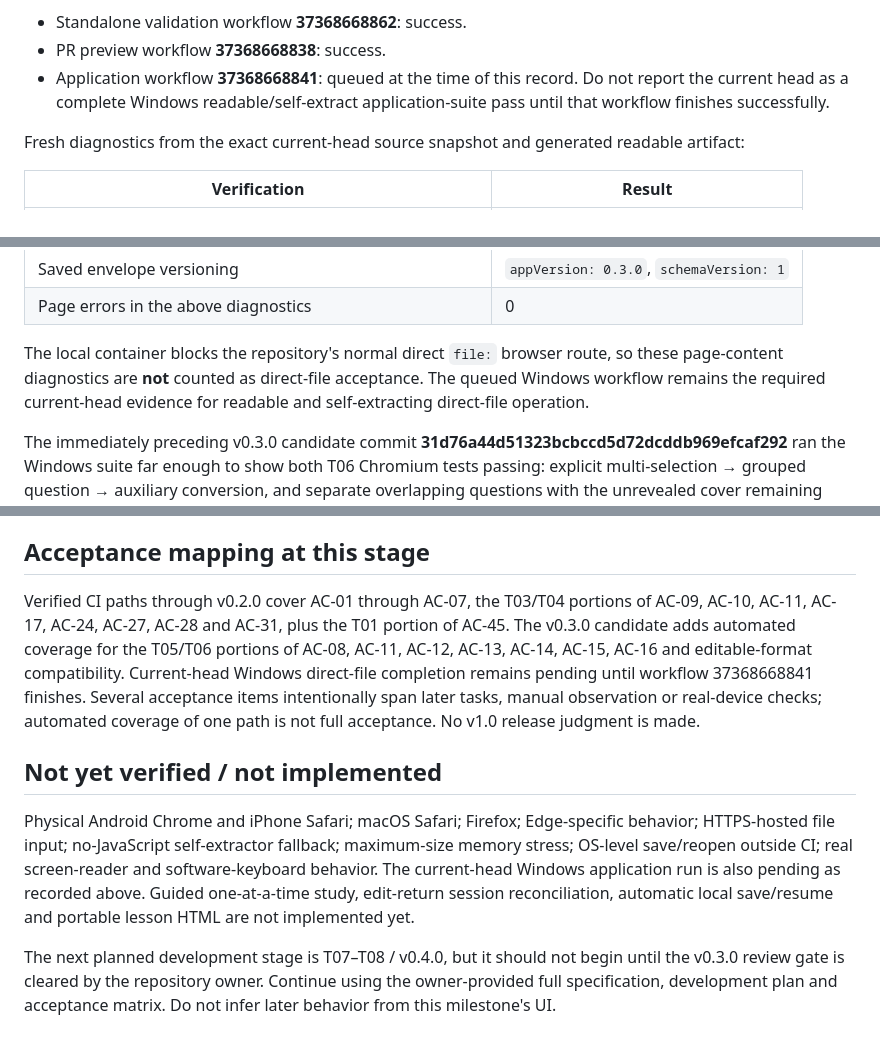
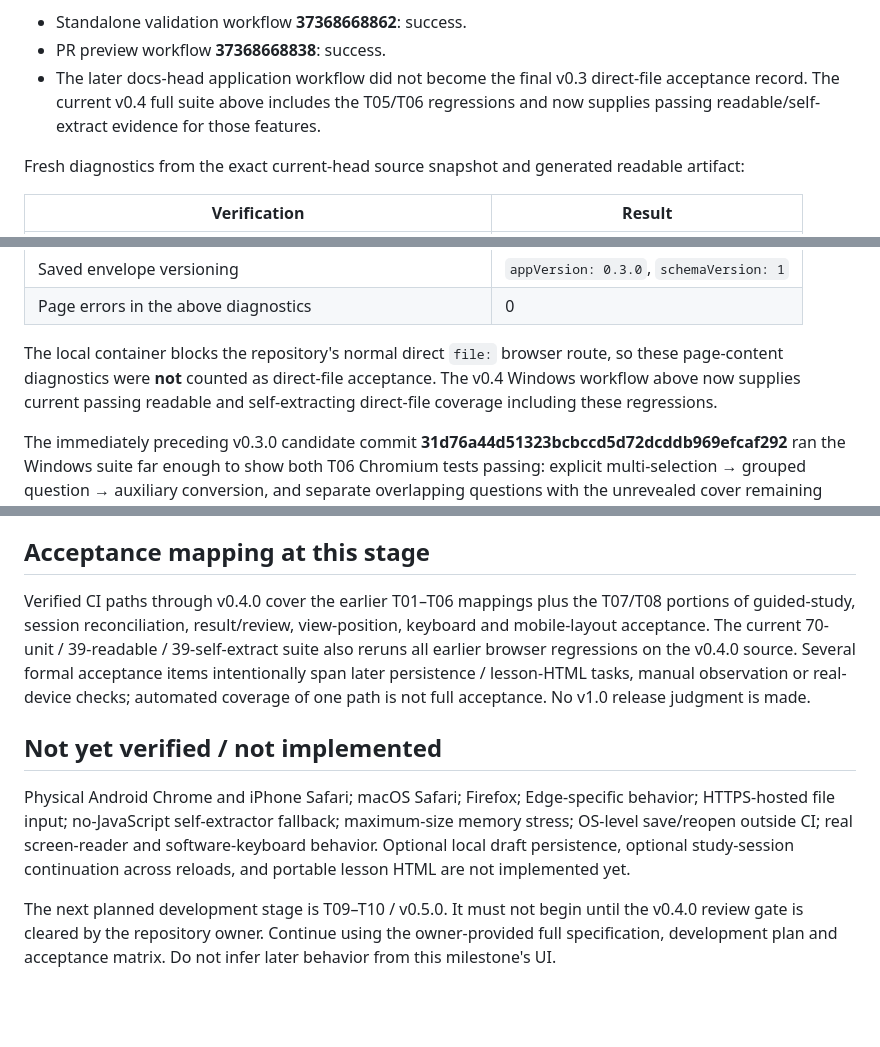
Before and after one commit to ttomohisa/htmlapps-reveal-sheet, a Markdown page: docs/QA_RESULTS.md, 3 parts joined by grey strips. Drawn GitHub-style; blank space fills up the shorter version.

```diff
--- a/docs/QA_RESULTS.md
+++ b/docs/QA_RESULTS.md
@@ -12,7 +46,7 @@ Current-head remote evidence:
 
 - Standalone validation workflow **37368668862**: success.
 - PR preview workflow **37368668838**: success.
-- Application workflow **37368668841**: queued at the time of this record. Do not report the current head as a complete Windows readable/self-extract application-suite pass until that workflow finishes successfully.
+- The later docs-head application workflow did not become the final v0.3 direct-file acceptance record. The current v0.4 full suite above includes the T05/T06 regressions and now supplies passing readable/self-extract evidence for those features.
 
 Fresh diagnostics from the exact current-head source snapshot and generated readable artifact:
 
@@ -25,7 +59,7 @@ Fresh diagnostics from the exact current-head source snapshot and generated read
 | Saved envelope versioning | `appVersion: 0.3.0`, `schemaVersion: 1` |
 | Page errors in the above diagnostics | 0 |
 
-The local container blocks the repository's normal direct `file:` browser route, so these page-content diagnostics are **not** counted as direct-file acceptance. The queued Windows workflow remains the required current-head evidence for readable and self-extracting direct-file operation.
+The local container blocks the repository's normal direct `file:` browser route, so these page-content diagnostics were **not** counted as direct-file acceptance. The v0.4 Windows workflow above now supplies current passing readable and self-extracting direct-file coverage including these regressions.
 
 The immediately preceding v0.3.0 candidate commit **31d76a44d51323bcbccd5d72dcddb969efcaf292** ran the Windows suite far enough to show both T06 Chromium tests passing: explicit multi-selection → grouped question → auxiliary conversion, and separate overlapping questions with the unrevealed cover remaining visible. That run failed later because the T04 export regression test still hard-coded `appVersion: 0.2.0`. Commit **b7ad1d5** changed only that expectation to read the current app version from `app.config.json`; the v0.2.0 import fixture remains to exercise format-1 compatibility.
 
@@ -98,10 +132,10 @@ Feature tests were first observed failing for missing core/input functionality,
 
 ## Acceptance mapping at this stage
 
-Verified CI paths through v0.2.0 cover AC-01 through AC-07, the T03/T04 portions of AC-09, AC-10, AC-11, AC-17, AC-24, AC-27, AC-28 and AC-31, plus the T01 portion of AC-45. The v0.3.0 candidate adds automated coverage for the T05/T06 portions of AC-08, AC-11, AC-12, AC-13, AC-14, AC-15, AC-16 and editable-format compatibility. Current-head Windows direct-file completion remains pending until workflow 37368668841 finishes. Several acceptance items intentionally span later tasks, manual observation or real-device checks; automated coverage of one path is not full acceptance. No v1.0 release judgment is made.
+Verified CI paths through v0.4.0 cover the earlier T01–T06 mappings plus the T07/T08 portions of guided-study, session reconciliation, result/review, view-position, keyboard and mobile-layout acceptance. The current 70-unit / 39-readable / 39-self-extract suite also reruns all earlier browser regressions on the v0.4.0 source. Several formal acceptance items intentionally span later persistence / lesson-HTML tasks, manual observation or real-device checks; automated coverage of one path is not full acceptance. No v1.0 release judgment is made.
 
 ## Not yet verified / not implemented
 
-Physical Android Chrome and iPhone Safari; macOS Safari; Firefox; Edge-specific behavior; HTTPS-hosted file input; no-JavaScript self-extractor fallback; maximum-size memory stress; OS-level save/reopen outside CI; real screen-reader and software-keyboard behavior. The current-head Windows application run is also pending as recorded above. Guided one-at-a-time study, edit-return session reconciliation, automatic local save/resume and portable lesson HTML are not implemented yet.
+Physical Android Chrome and iPhone Safari; macOS Safari; Firefox; Edge-specific behavior; HTTPS-hosted file input; no-JavaScript self-extractor fallback; maximum-size memory stress; OS-level save/reopen outside CI; real screen-reader and software-keyboard behavior. Optional local draft persistence, optional study-session continuation across reloads, and portable lesson HTML are not implemented yet.
 
-The next planned development stage is T07–T08 / v0.4.0, but it should not begin until the v0.3.0 review gate is cleared by the repository owner. Continue using the owner-provided full specification, development plan and acceptance matrix. Do not infer later behavior from this milestone's UI.
+The next planned development stage is T09–T10 / v0.5.0. It must not begin until the v0.4.0 review gate is cleared by the repository owner. Continue using the owner-provided full specification, development plan and acceptance matrix. Do not infer later behavior from this milestone's UI.
```
Also changed, not shown: other parts of docs/QA_RESULTS.md (+37 -3 lines).
